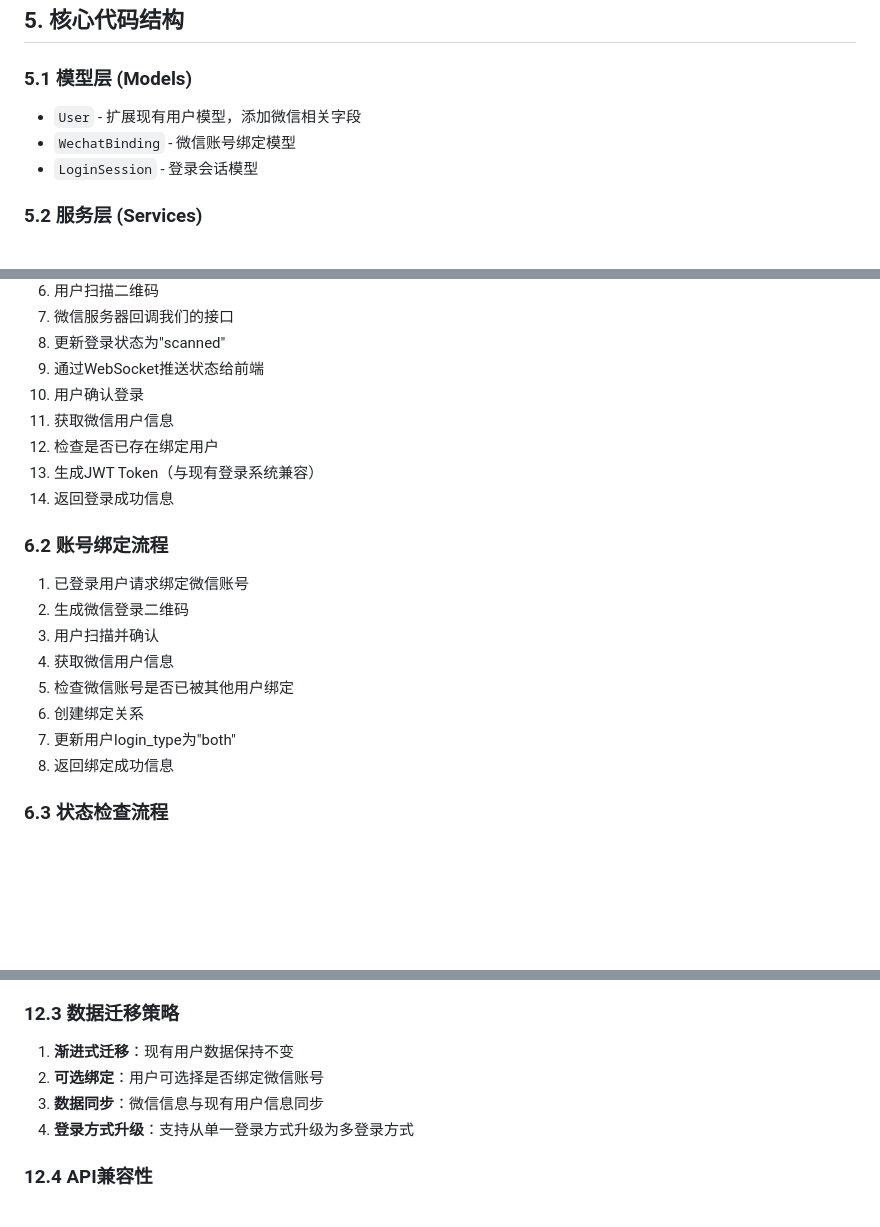
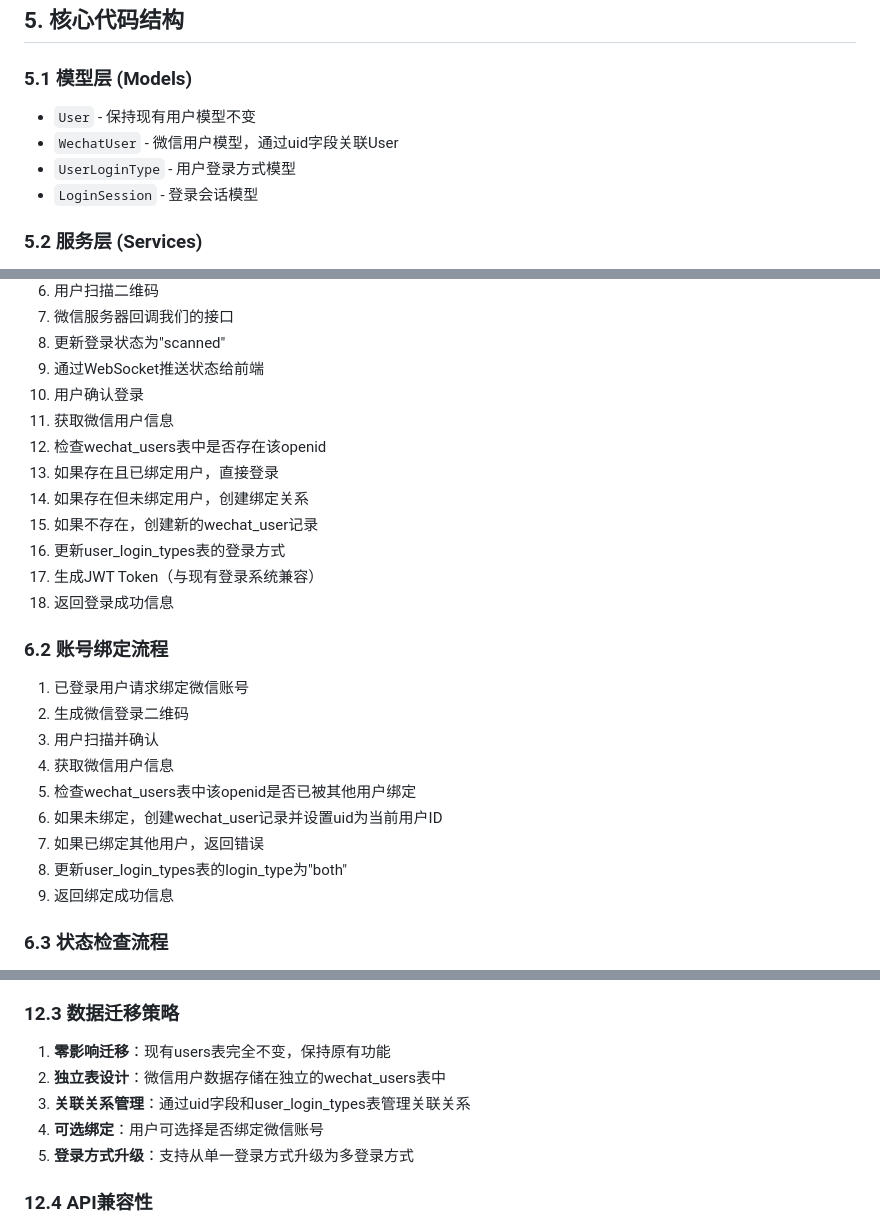
Before and after one commit to maojindao55/botgroup.chat-server, a Markdown page: docs/wechat_qr_login_design.md, 3 parts joined by grey strips. Rendered like a GitHub page; blank space fills up the shorter version.

```diff
--- a/docs/wechat_qr_login_design.md
+++ b/docs/wechat_qr_login_design.md
@@ -277,8 +281,9 @@ Authorization: Bearer {token}
 ## 5. 核心代码结构
 
 ### 5.1 模型层 (Models)
-- `User` - 扩展现有用户模型，添加微信相关字段
-- `WechatBinding` - 微信账号绑定模型
+- `User` - 保持现有用户模型不变
+- `WechatUser` - 微信用户模型，通过uid字段关联User
+- `UserLoginType` - 用户登录方式模型
 - `LoginSession` - 登录会话模型
 
 ### 5.2 服务层 (Services)
@@ -315,19 +321,24 @@ Authorization: Bearer {token}
 9. 通过WebSocket推送状态给前端
 10. 用户确认登录
 11. 获取微信用户信息
-12. 检查是否已存在绑定用户
-13. 生成JWT Token（与现有登录系统兼容）
-14. 返回登录成功信息
+12. 检查wechat_users表中是否存在该openid
+13. 如果存在且已绑定用户，直接登录
+14. 如果存在但未绑定用户，创建绑定关系
+15. 如果不存在，创建新的wechat_user记录
+16. 更新user_login_types表的登录方式
+17. 生成JWT Token（与现有登录系统兼容）
+18. 返回登录成功信息
 
 ### 6.2 账号绑定流程
 1. 已登录用户请求绑定微信账号
 2. 生成微信登录二维码
 3. 用户扫描并确认
 4. 获取微信用户信息
-5. 检查微信账号是否已被其他用户绑定
-6. 创建绑定关系
-7. 更新用户login_type为"both"
-8. 返回绑定成功信息
+5. 检查wechat_users表中该openid是否已被其他用户绑定
+6. 如果未绑定，创建wechat_user记录并设置uid为当前用户ID
+7. 如果已绑定其他用户，返回错误
+8. 更新user_login_types表的login_type为"both"
+9. 返回绑定成功信息
 
 ### 6.3 状态检查流程
 1. 前端定期轮询登录状态
@@ -551,10 +577,11 @@ type AppConfig struct {
 - 🔄 微信账号解绑（`POST /api/user/unbind-wechat`）
 
 ### 12.3 数据迁移策略
-1. **渐进式迁移**：现有用户数据保持不变
-2. **可选绑定**：用户可选择是否绑定微信账号
-3. **数据同步**：微信信息与现有用户信息同步
-4. **登录方式升级**：支持从单一登录方式升级为多登录方式
+1. **零影响迁移**：现有users表完全不变，保持原有功能
+2. **独立表设计**：微信用户数据存储在独立的wechat_users表中
+3. **关联关系管理**：通过uid字段和user_login_types表管理关联关系
+4. **可选绑定**：用户可选择是否绑定微信账号
+5. **登录方式升级**：支持从单一登录方式升级为多登录方式
 
 ### 12.4 API兼容性
 - 保持现有API接口不变
```
Also changed, not shown: other parts of docs/wechat_qr_login_design.md (+56 -36 lines).
